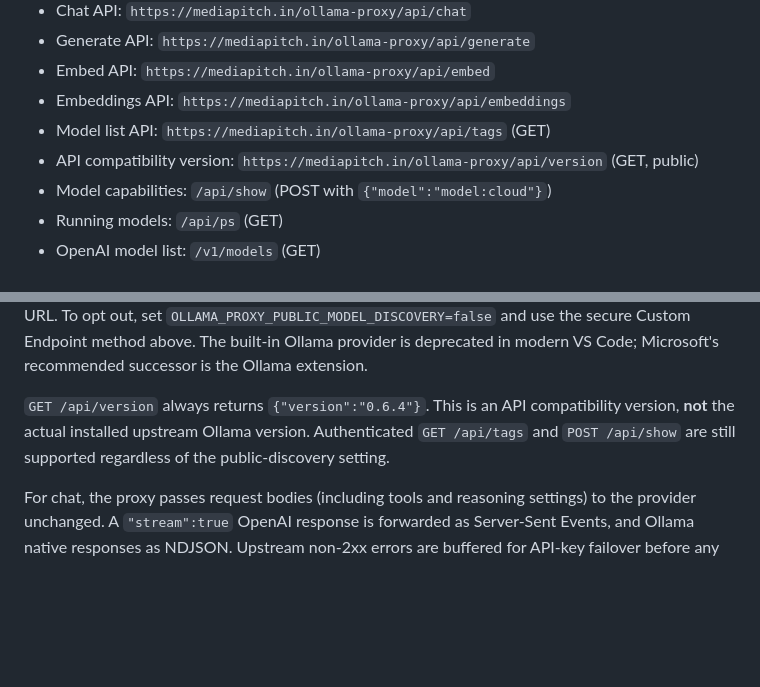
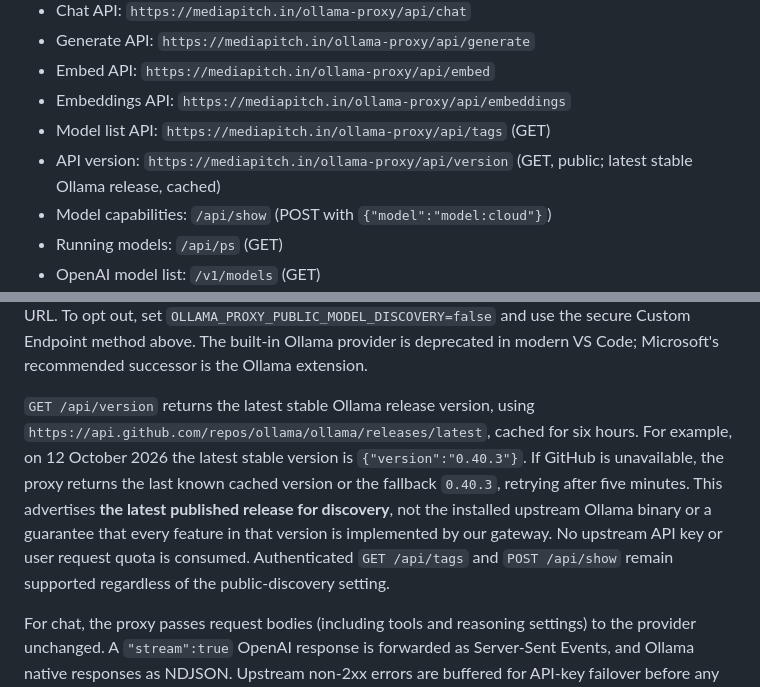
Before and after one commit to Kesehet/mediapitch, a Markdown page: ollama-proxy/README.md, 2 parts joined by grey strips. Rendered like a GitHub page; blank space fills up the shorter version.

Commit message:
Document automatic Ollama release version discovery

```diff
--- a/ollama-proxy/README.md
+++ b/ollama-proxy/README.md
@@ -12,7 +12,7 @@ Small PHP proxy for controlled access to Ollama Cloud.
 - Embed API: `https://mediapitch.in/ollama-proxy/api/embed`
 - Embeddings API: `https://mediapitch.in/ollama-proxy/api/embeddings`
 - Model list API: `https://mediapitch.in/ollama-proxy/api/tags` (GET)
-- API compatibility version: `https://mediapitch.in/ollama-proxy/api/version` (GET, public)
+- API version: `https://mediapitch.in/ollama-proxy/api/version` (GET, public; latest stable Ollama release, cached)
 - Model capabilities: `/api/show` (POST with `{"model":"model:cloud"}`)
 - Running models: `/api/ps` (GET)
 - OpenAI model list: `/v1/models` (GET)
@@ -98,10 +98,16 @@ and metadata to anyone who knows the URL. To opt out, set
 Endpoint method above. The built-in Ollama provider is deprecated in
 modern VS Code; Microsoft's recommended successor is the Ollama extension.
 
-`GET /api/version` always returns `{"version":"0.6.4"}`. This is an
-API compatibility version, **not** the actual installed upstream Ollama
-version. Authenticated `GET /api/tags` and `POST /api/show` are still
-supported regardless of the public-discovery setting.
+`GET /api/version` returns the latest stable Ollama release version, using
+`https://api.github.com/repos/ollama/ollama/releases/latest`, cached for
+six hours. For example, on 12 October 2026 the latest stable version is
+`{"version":"0.40.3"}`. If GitHub is unavailable, the proxy returns the
+last known cached version or the fallback `0.40.3`, retrying after five
+minutes. This advertises **the latest published release for discovery**, not
+the installed upstream Ollama binary or a guarantee that every feature in
+that version is implemented by our gateway. No upstream API key or user
+request quota is consumed. Authenticated `GET /api/tags` and `POST
+/api/show` remain supported regardless of the public-discovery setting.
 
 For chat, the proxy passes request bodies (including tools and reasoning
 settings) to the provider unchanged. A `"stream":true` OpenAI response
```
